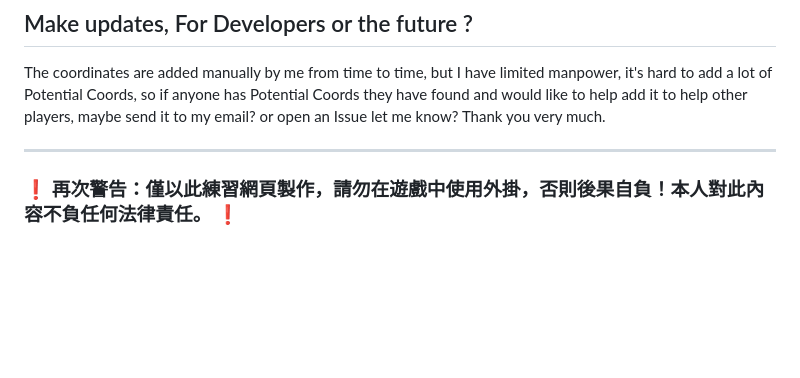
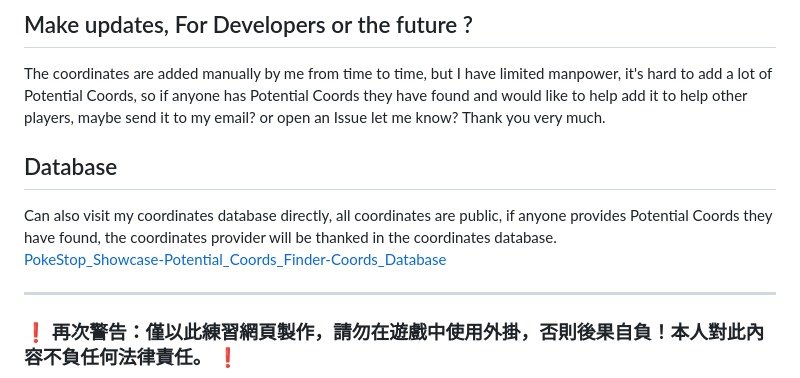
Before and after one commit to peter890331/PokeStop_Showcase-Potential_Coords_Finder-English_Version, a Markdown page: README.md, the part around the change. GitHub-like rendering; blank space fills up the shorter version.

```diff
--- a/README.md
+++ b/README.md
@@ -59,6 +59,12 @@ Equipment and Software Requirements:
 ## Make updates, For Developers or the future ?
 The coordinates are added manually by me from time to time, but I have limited manpower, it's hard to add a lot of Potential Coords, so if anyone has Potential Coords they have found and would like to help add it to help other players, maybe send it to my email? or open an Issue let me know? Thank you very much.
 
+## Database
+Can also visit my coordinates database directly, all coordinates are public, if anyone provides Potential Coords they have found, the coordinates provider will be thanked in the coordinates database.
+[PokeStop_Showcase-Potential_Coords_Finder-Coords_Database][2]
+
+[2]: https://github.com/peter890331/PokeStop_Showcase-Potential_Coords_Finder-Coords_Database
+
 ---
 
 ### ❗ 再次警告：僅以此練習網頁製作，請勿在遊戲中使用外掛，否則後果自負！本人對此內容不負任何法律責任。 ❗
```
